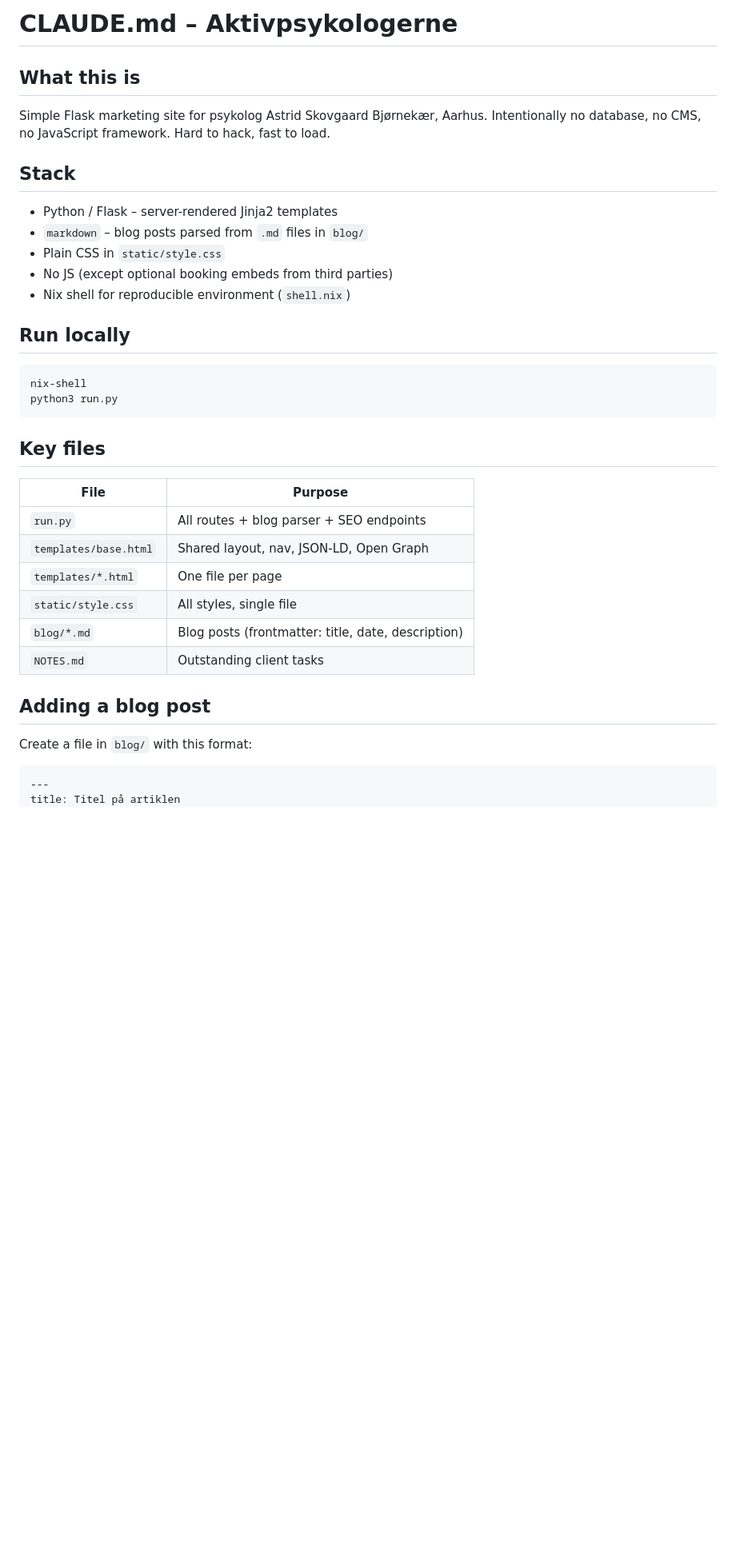
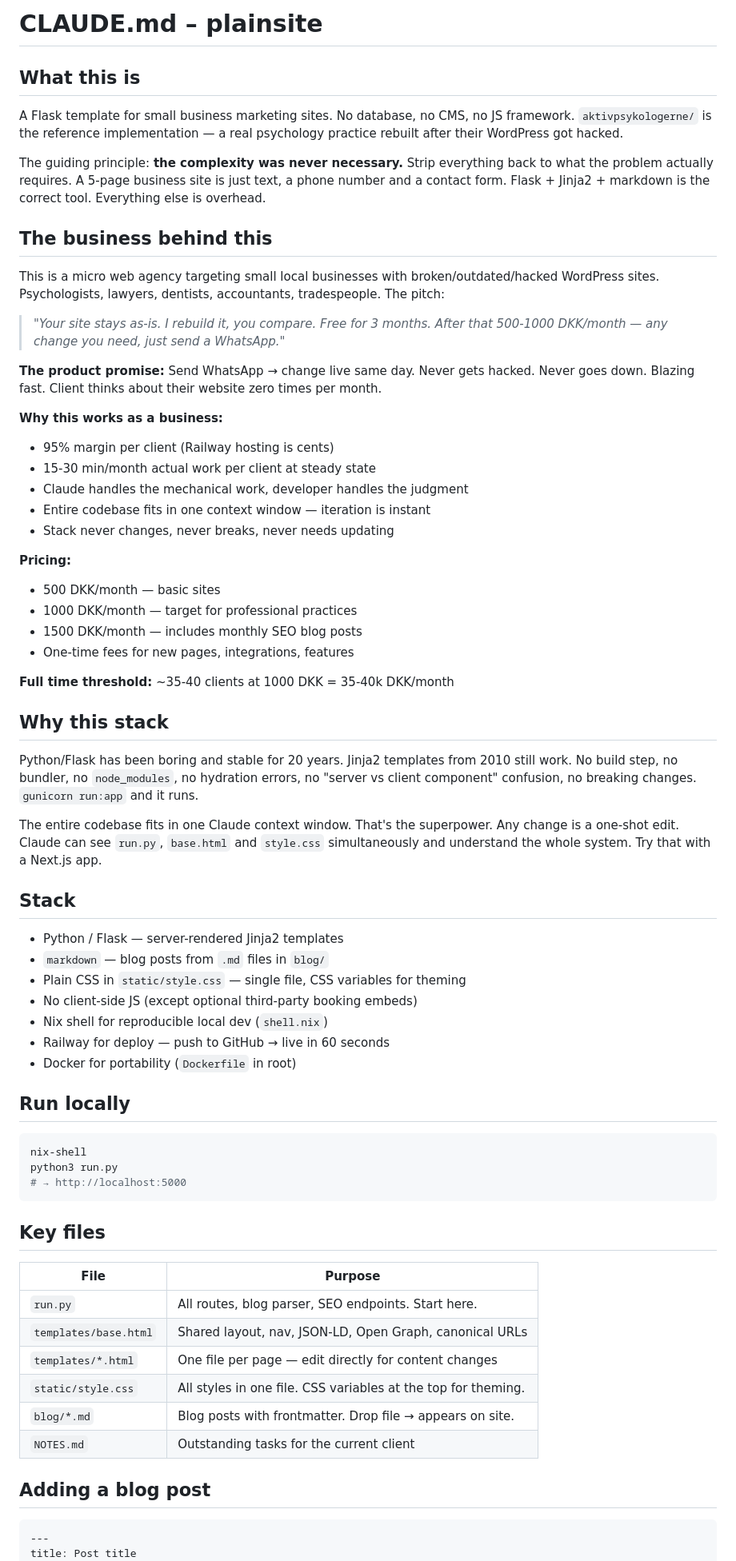
Before and after one commit to Rytterboi/plainsite, a Markdown page: CLAUDE.md, the part around one of its changes. Shown at 80% size. Drawn GitHub-style; blank space fills up the shorter version.

````diff
--- a/CLAUDE.md
+++ b/CLAUDE.md
@@ -1,41 +1,73 @@
-# CLAUDE.md – Aktivpsykologerne
+# CLAUDE.md – plainsite
 
 ## What this is
 
-Simple Flask marketing site for psykolog Astrid Skovgaard Bjørnekær, Aarhus.
-Intentionally no database, no CMS, no JavaScript framework. Hard to hack, fast to load.
+A Flask template for small business marketing sites. No database, no CMS, no JS framework.
+`aktivpsykologerne/` is the reference implementation — a real psychology practice rebuilt after their WordPress got hacked.
+
+The guiding principle: **the complexity was never necessary.** Strip everything back to what the problem actually requires. A 5-page business site is just text, a phone number and a contact form. Flask + Jinja2 + markdown is the correct tool. Everything else is overhead.
+
+## The business behind this
+
+This is a micro web agency targeting small local businesses with broken/outdated/hacked WordPress sites. Psychologists, lawyers, dentists, accountants, tradespeople. The pitch:
+
+> *"Your site stays as-is. I rebuild it, you compare. Free for 3 months. After that 500-1000 DKK/month — any change you need, just send a WhatsApp."*
+
+**The product promise:** Send WhatsApp → change live same day. Never gets hacked. Never goes down. Blazing fast. Client thinks about their website zero times per month.
+
+**Why this works as a business:**
+- 95% margin per client (Railway hosting is cents)
+- 15-30 min/month actual work per client at steady state
+- Claude handles the mechanical work, developer handles the judgment
+- Entire codebase fits in one context window — iteration is instant
+- Stack never changes, never breaks, never needs updating
+
+**Pricing:**
+- 500 DKK/month — basic sites
+- 1000 DKK/month — target for professional practices
+- 1500 DKK/month — includes monthly SEO blog posts
+- One-time fees for new pages, integrations, features
+
+**Full time threshold:** ~35-40 clients at 1000 DKK = 35-40k DKK/month
+
+## Why this stack
+
+Python/Flask has been boring and stable for 20 years. Jinja2 templates from 2010 still work. No build step, no bundler, no `node_modules`, no hydration errors, no "server vs client component" confusion, no breaking changes. `gunicorn run:app` and it runs.
+
+The entire codebase fits in one Claude context window. That's the superpower. Any change is a one-shot edit. Claude can see `run.py`, `base.html` and `style.css` simultaneously and understand the whole system. Try that with a Next.js app.
 
 ## Stack
 
-- Python / Flask – server-rendered Jinja2 templates
-- `markdown` – blog posts parsed from `.md` files in `blog/`
-- Plain CSS in `static/style.css`
-- No JS (except optional booking embeds from third parties)
-- Nix shell for reproducible environment (`shell.nix`)
+- Python / Flask — server-rendered Jinja2 templates
+- `markdown` — blog posts from `.md` files in `blog/`
+- Plain CSS in `static/style.css` — single file, CSS variables for theming
+- No client-side JS (except optional third-party booking embeds)
+- Nix shell for reproducible local dev (`shell.nix`)
+- Railway for deploy — push to GitHub → live in 60 seconds
+- Docker for portability (`Dockerfile` in root)
 
 ## Run locally
 
 ```bash
 nix-shell
 python3 run.py
+# → http://localhost:5000
 ```
 
 ## Key files
 
 | File | Purpose |
 |------|---------|
-| `run.py` | All routes + blog parser + SEO endpoints |
-| `templates/base.html` | Shared layout, nav, JSON-LD, Open Graph |
-| `templates/*.html` | One file per page |
-| `static/style.css` | All styles, single file |
-| `blog/*.md` | Blog posts (frontmatter: title, date, description) |
-| `NOTES.md` | Outstanding client tasks |
+| `run.py` | All routes, blog parser, SEO endpoints. Start here. |
+| `templates/base.html` | Shared layout, nav, JSON-LD, Open Graph, canonical URLs |
+| `templates/*.html` | One file per page — edit directly for content changes |
+| `static/style.css` | All styles in one file. CSS variables at the top for theming. |
+| `blog/*.md` | Blog posts with frontmatter. Drop file → appears on site. |
+| `NOTES.md` | Outstanding tasks for the current client |
 
 ## Adding a blog post
 
-Create a file in `blog/` with this format:
-
 ```markdown
 ---
-title: Titel på artiklen
+title: Post title
 date: 2025-06-01
````
Also changed, not shown: other parts of CLAUDE.md (+49 -29 lines).
